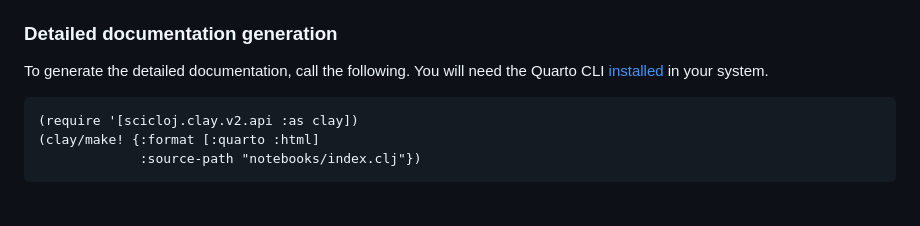
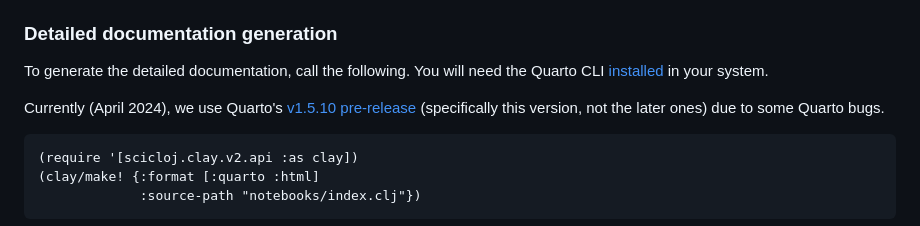
Before and after one commit to scicloj/tablecloth, a Markdown page: README-source.md, the part around the change. Drawn GitHub-style; blank space fills up the shorter version.

Commit message:
README - added a comment about the Quarto version to use for docs

````diff
--- a/README-source.md
+++ b/README-source.md
@@ -90,6 +90,8 @@ To generate `README.md`, run the `generate!` function at the [dev/readme_generat
 
 To generate the detailed documentation, call the following. You will need the Quarto CLI [installed](https://quarto.org/docs/get-started/) in your system.
 
+Currently (April 2024), we use Quarto's [v1.5.10 pre-release](https://github.com/quarto-dev/quarto-cli/releases/tag/v1.5.10) (specifically this version, not the later ones) due to some Quarto bugs.
+
 ```{clojure eval=FALSE}
 (require '[scicloj.clay.v2.api :as clay])
 (clay/make! {:format [:quarto :html]
````
Also changed, not shown: 1 other file.
